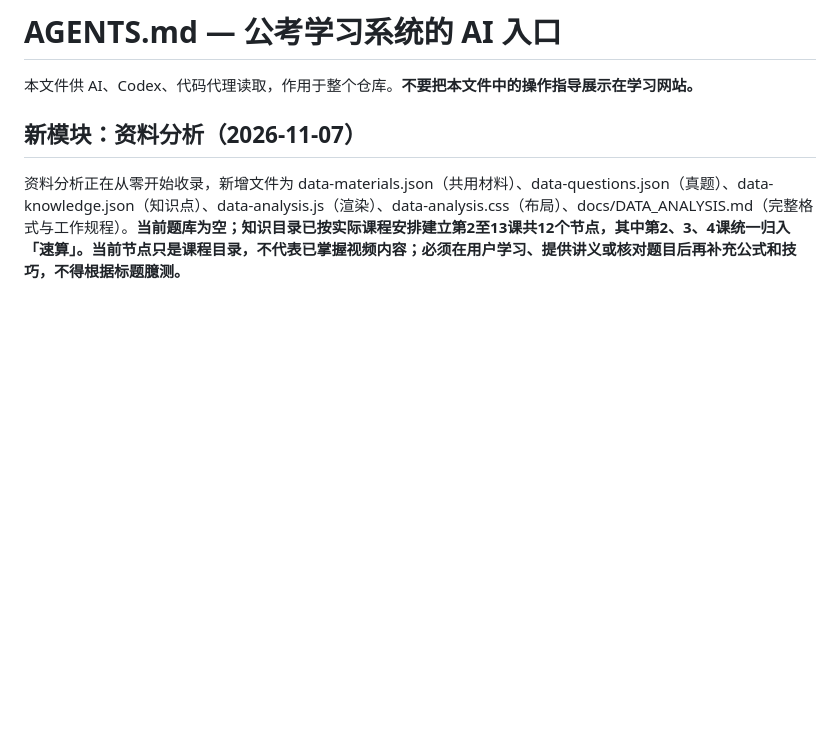
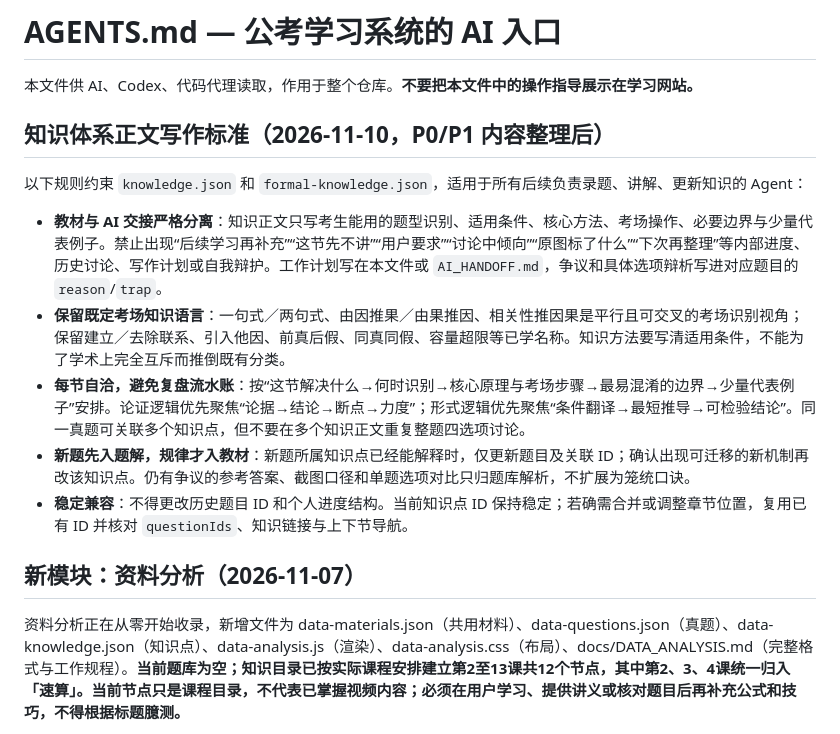
Before and after one commit to sonder98/gongkao-logic-errorbook, a Markdown page: AGENTS.md, the part around the change. GitHub-like rendering; blank space fills up the shorter version.

Commit message:
docs(agents): enforce knowledge-vs-agent-instructions boundary for future updates

```diff
--- a/AGENTS.md
+++ b/AGENTS.md
@@ -1,6 +1,16 @@
 # AGENTS.md — 公考学习系统的 AI 入口
 
 本文件供 AI、Codex、代码代理读取，作用于整个仓库。**不要把本文件中的操作指导展示在学习网站。**
+
+## 知识体系正文写作标准（2026-11-10，P0/P1 内容整理后）
+
+以下规则约束 `knowledge.json` 和 `formal-knowledge.json`，适用于所有后续负责录题、讲解、更新知识的 Agent：
+
+- **教材与 AI 交接严格分离**：知识正文只写考生能用的题型识别、适用条件、核心方法、考场操作、必要边界与少量代表例子。禁止出现“后续学习再补充”“这节先不讲”“用户要求”“讨论中倾向”“原图标了什么”“下次再整理”等内部进度、历史讨论、写作计划或自我辩护。工作计划写在本文件或 `AI_HANDOFF.md`，争议和具体选项辩析写进对应题目的 `reason`/`trap`。
+- **保留既定考场知识语言**：一句式／两句式、由因推果／由果推因、相关性推因果是平行且可交叉的考场识别视角；保留建立／去除联系、引入他因、前真后假、同真同假、容量超限等已学名称。知识方法要写清适用条件，不能为了学术上完全互斥而推倒既有分类。
+- **每节自洽，避免复盘流水账**：按“这节解决什么→何时识别→核心原理与考场步骤→最易混淆的边界→少量代表例子”安排。论证逻辑优先聚焦“论据→结论→断点→力度”；形式逻辑优先聚焦“条件翻译→最短推导→可检验结论”。同一真题可关联多个知识点，但不要在多个知识正文重复整题四选项讨论。
+- **新题先入题解，规律才入教材**：新题所属知识点已经能解释时，仅更新题目及关联 ID；确认出现可迁移的新机制再改该知识点。仍有争议的参考答案、截图口径和单题选项对比只归题库解析，不扩展为笼统口诀。
+- **稳定兼容**：不得更改历史题目 ID 和个人进度结构。当前知识点 ID 保持稳定；若确需合并或调整章节位置，复用已有 ID 并核对 `questionIds`、知识链接与上下节导航。
 
 ## 新模块：资料分析（2026-11-07）
 
```
